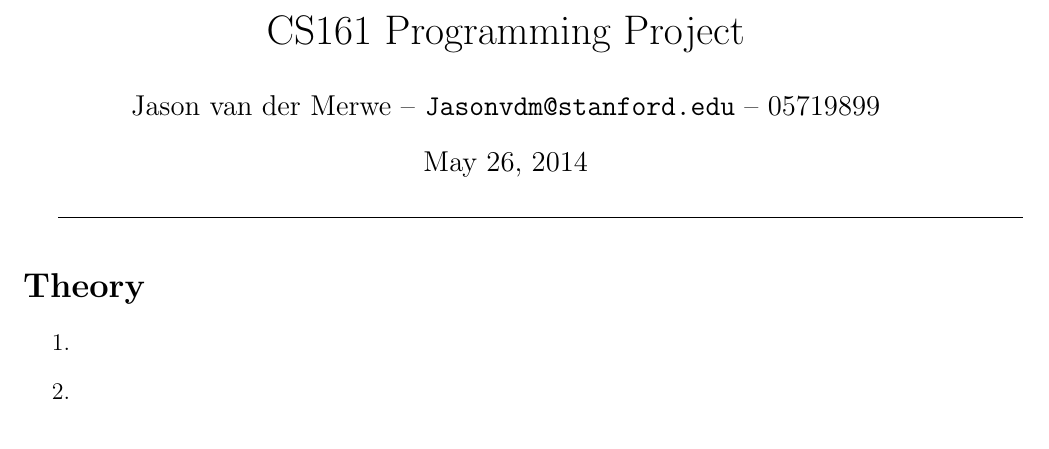
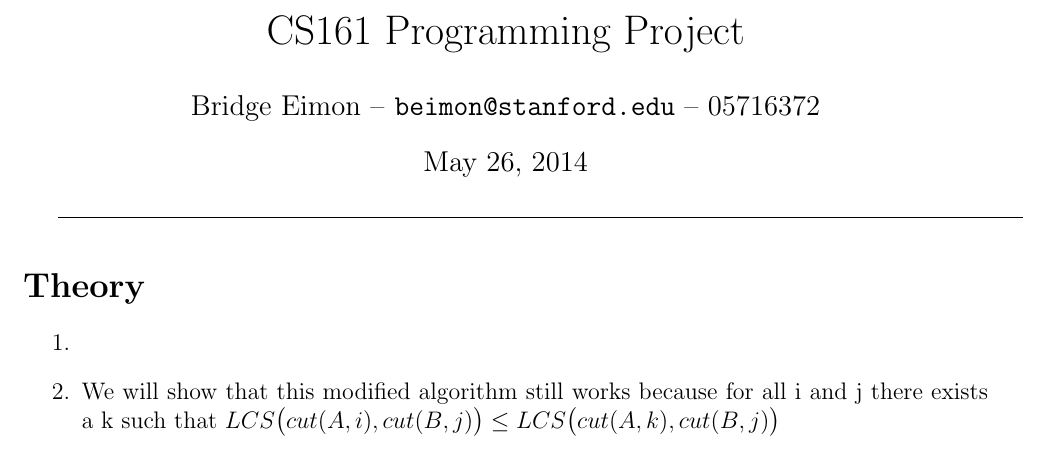
Before and after one commit to Jasonvdm/161_CLCS, a LaTeX document (writeup.tex): part of the page, cut so that both start at the same text. Compiled offline with pdfLaTeX.

Commit message:
added self to authors

```diff
--- a/writeup.tex
+++ b/writeup.tex
@@ -9,6 +9,7 @@
 
 \title{CS161 Programming Project}
 \author{Jason van der Merwe -- \texttt{Jasonvdm@stanford.edu} -- 05719899}
+\author{Bridge Eimon -- \texttt{beimon@stanford.edu} -- 05716372}
 \date{\today}
 \begin{document}
 
@@ -23,7 +24,7 @@
 \section*{Theory}
 \begin{enumerate}
     \item
-    \item
+    \item We will show that this modified algorithm still works because for all i and j there exists a k such that $LCS\big(cut(A,i), cut(B,j)\big) \le LCS\big(cut(A,k), cut(B,j)\big)$
 
 
 \end{enumerate}
```
